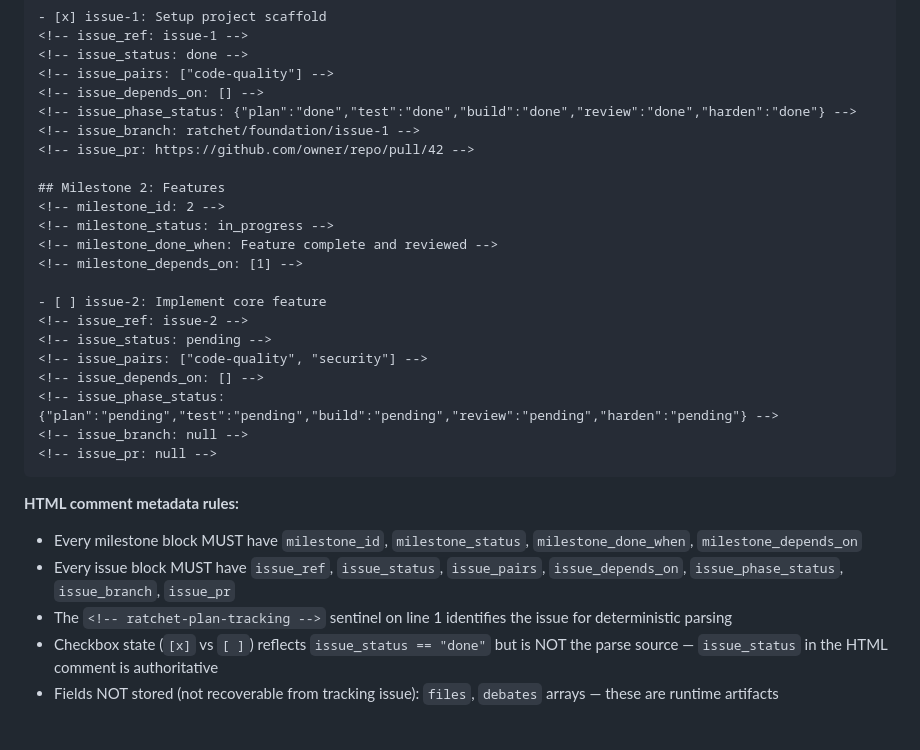
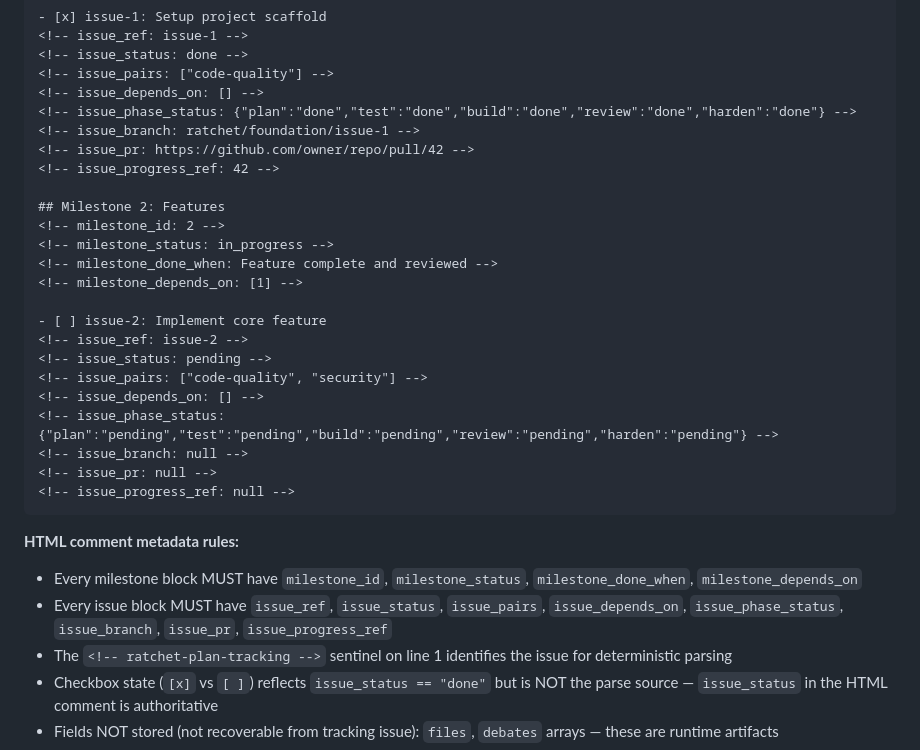
Before and after one commit to netbrain/ratchet, a Markdown page: skills/run/SKILL.md, the part around the change. Drawn GitHub-style; blank space fills up the shorter version.

Commit message:
Add progress_ref field to issue schema in plan.yaml
Adds progress_ref to the issue-level schema in init skill and
tracking issue HTML comments in run skill, enabling adapters
to store per-issue references for debate comment publishing.

````diff
--- a/skills/run/SKILL.md
+++ b/skills/run/SKILL.md
@@ -124,6 +124,7 @@ When the `github-issues` progress adapter is enabled, a single GitHub issue mirr
 <!-- issue_phase_status: {"plan":"done","test":"done","build":"done","review":"done","harden":"done"} -->
 <!-- issue_branch: ratchet/foundation/issue-1 -->
 <!-- issue_pr: https://github.com/owner/repo/pull/42 -->
+<!-- issue_progress_ref: 42 -->
 
 ## Milestone 2: Features
 <!-- milestone_id: 2 -->
@@ -139,11 +140,12 @@ When the `github-issues` progress adapter is enabled, a single GitHub issue mirr
 <!-- issue_phase_status: {"plan":"pending","test":"pending","build":"pending","review":"pending","harden":"pending"} -->
 <!-- issue_branch: null -->
 <!-- issue_pr: null -->
+<!-- issue_progress_ref: null -->
 ```
 
 **HTML comment metadata rules:**
 - Every milestone block MUST have `milestone_id`, `milestone_status`, `milestone_done_when`, `milestone_depends_on`
-- Every issue block MUST have `issue_ref`, `issue_status`, `issue_pairs`, `issue_depends_on`, `issue_phase_status`, `issue_branch`, `issue_pr`
+- Every issue block MUST have `issue_ref`, `issue_status`, `issue_pairs`, `issue_depends_on`, `issue_phase_status`, `issue_branch`, `issue_pr`, `issue_progress_ref`
 - The `<!-- ratchet-plan-tracking -->` sentinel on line 1 identifies the issue for deterministic parsing
 - Checkbox state (`[x]` vs `[ ]`) reflects `issue_status == "done"` but is NOT the parse source — `issue_status` in the HTML comment is authoritative
 - Fields NOT stored (not recoverable from tracking issue): `files`, `debates` arrays — these are runtime artifacts
````
Also changed, not shown: skills/init/SKILL.md (+1 -0 lines).
